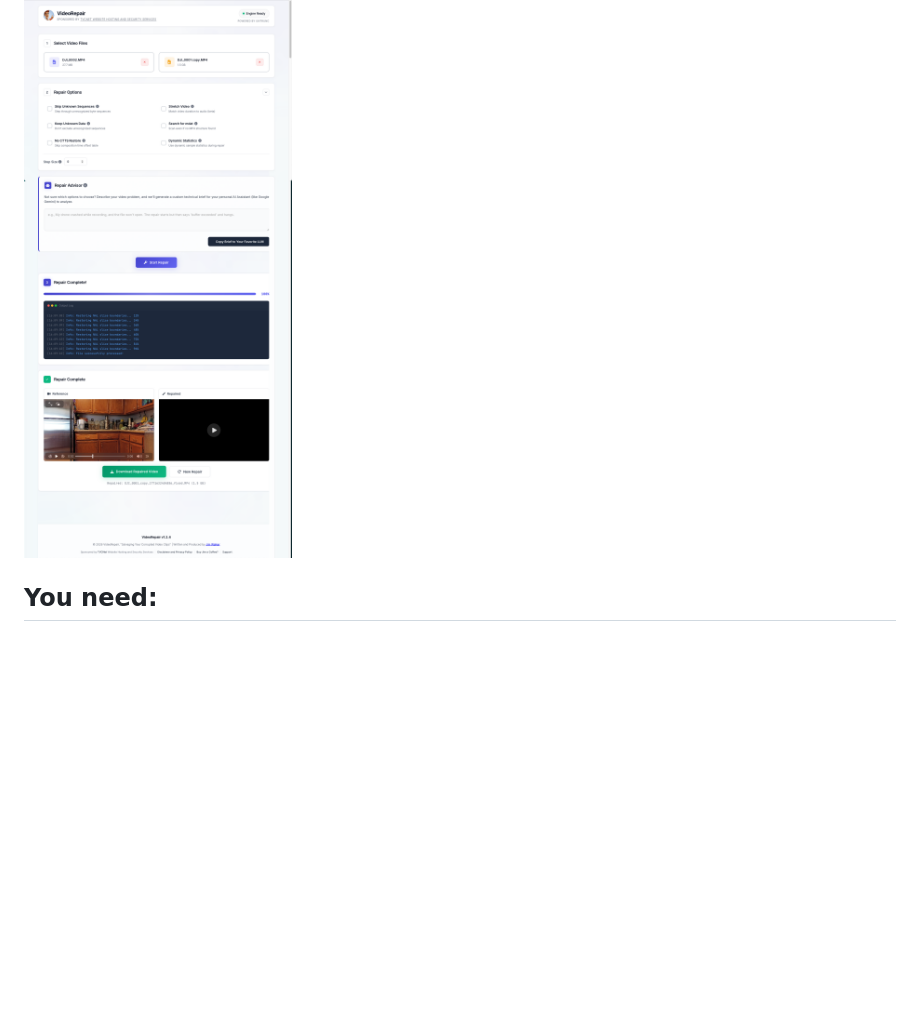
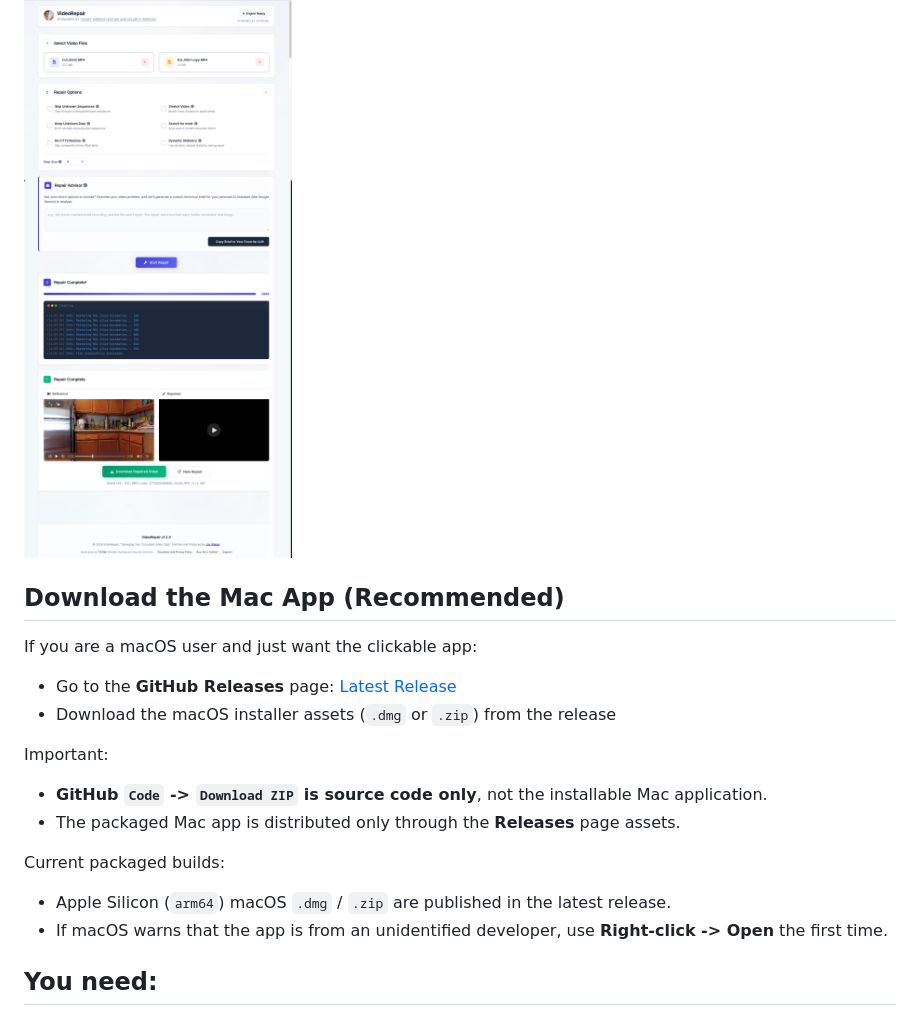
Before and after one commit to tvcnet/videorepair, a Markdown page: README.md, the part around the change. GitHub-like rendering; blank space fills up the shorter version.

Commit message:
docs: clarify mac app downloads via Releases

```diff
--- a/README.md
+++ b/README.md
@@ -3,6 +3,21 @@
 A secure, locally-hosted video repair tool. VideoRepair Pro provides a modern, responsive web GUI for the Untrunc C++ engine, allowing you to easily recover damaged MP4/MOV/M4V/3GP files without uploading sensitive media to the cloud. Features an AI Repair Advisor.
 
 ![VideoRepair Pro Web Interface](assets/images/screenshot1.png)
+
+## Download the Mac App (Recommended)
+
+If you are a macOS user and just want the clickable app:
+
+- Go to the **GitHub Releases** page: [Latest Release](https://github.com/tvcnet/videorepair/releases/latest)
+- Download the macOS installer assets (`.dmg` or `.zip`) from the release
+
+Important:
+- **GitHub `Code` -> `Download ZIP` is source code only**, not the installable Mac application.
+- The packaged Mac app is distributed only through the **Releases** page assets.
+
+Current packaged builds:
+- Apple Silicon (`arm64`) macOS `.dmg` / `.zip` are published in the latest release.
+- If macOS warns that the app is from an unidentified developer, use **Right-click -> Open** the first time.
 
 ## You need:
 - Another video file (taken from the same camera/app) which isn't broken
```
